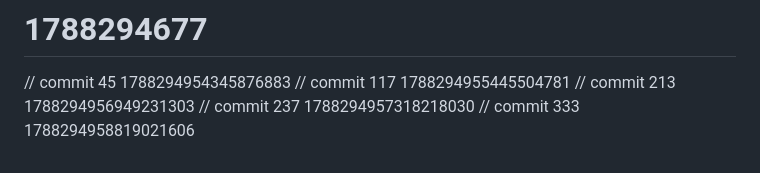
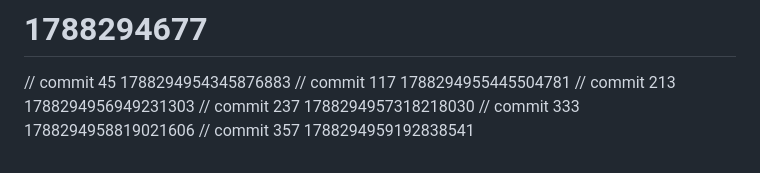
Before and after one commit to AetherRavyn/Muninn, a Markdown page: docs/RUNBOOK.md, the part around the change. Drawn GitHub-style.

```diff
--- a/docs/RUNBOOK.md
+++ b/docs/RUNBOOK.md
@@ -313,3 +313,4 @@ ls -lhS /data/wal/
 // commit 213 1788294956949231303
 // commit 237 1788294957318218030
 // commit 333 1788294958819021606
+// commit 357 1788294959192838541
```
